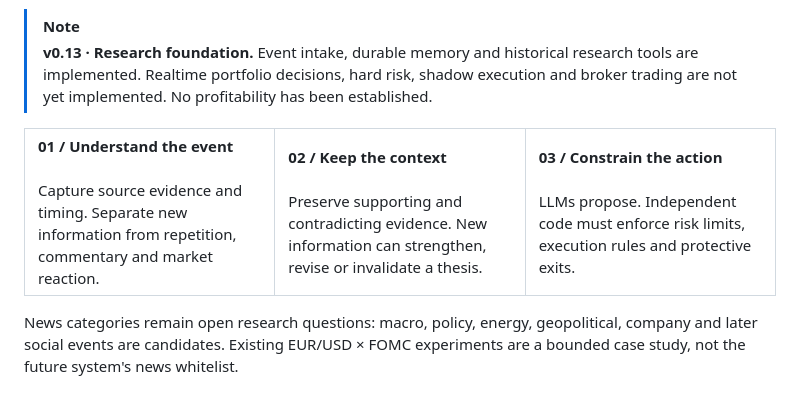
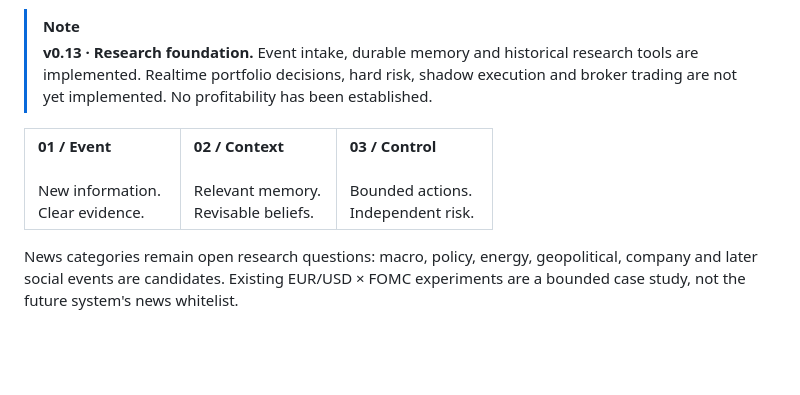
Before and after one commit to lohis-aimbot/eventlens, a Markdown page: README.md, the part around the change. Drawn GitHub-style; blank space fills up the shorter version.

Commit message:
Keep README principle cards compact on narrow screens

```diff
--- a/README.md
+++ b/README.md
@@ -32,9 +32,9 @@ EventLens explores how existing LLM APIs can interpret financial events, maintai
 
 <table>
   <tr>
-    <td width="33%" valign="top"><strong>01 / Understand the event</strong><br /><br />Capture source evidence and timing. Separate new information from repetition, commentary and market reaction.</td>
-    <td width="33%" valign="top"><strong>02 / Keep the context</strong><br /><br />Preserve supporting and contradicting evidence. New information can strengthen, revise or invalidate a thesis.</td>
-    <td width="33%" valign="top"><strong>03 / Constrain the action</strong><br /><br />LLMs propose. Independent code must enforce risk limits, execution rules and protective exits.</td>
+    <td width="33%" valign="top"><strong>01 / Event</strong><br /><br />New information.<br />Clear evidence.</td>
+    <td width="33%" valign="top"><strong>02 / Context</strong><br /><br />Relevant memory.<br />Revisable beliefs.</td>
+    <td width="33%" valign="top"><strong>03 / Control</strong><br /><br />Bounded actions.<br />Independent risk.</td>
   </tr>
 </table>
 
```
